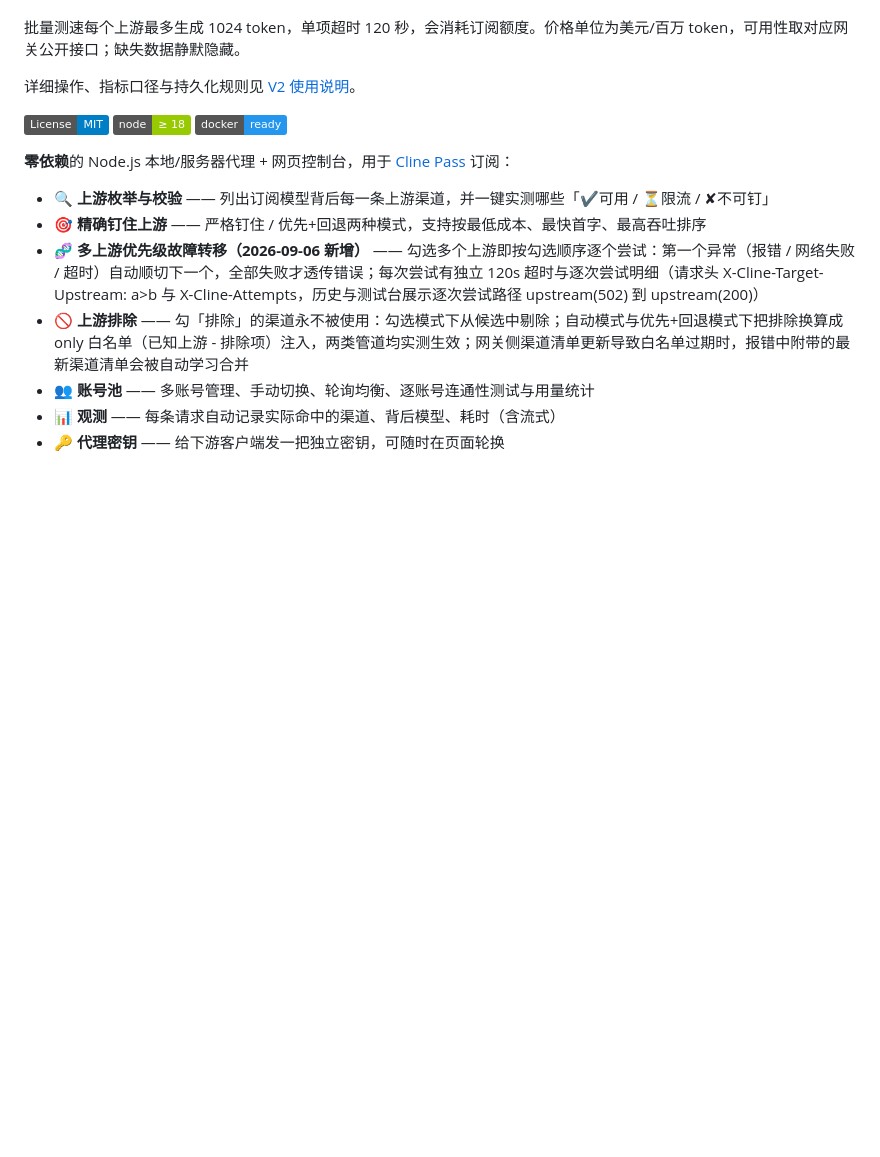
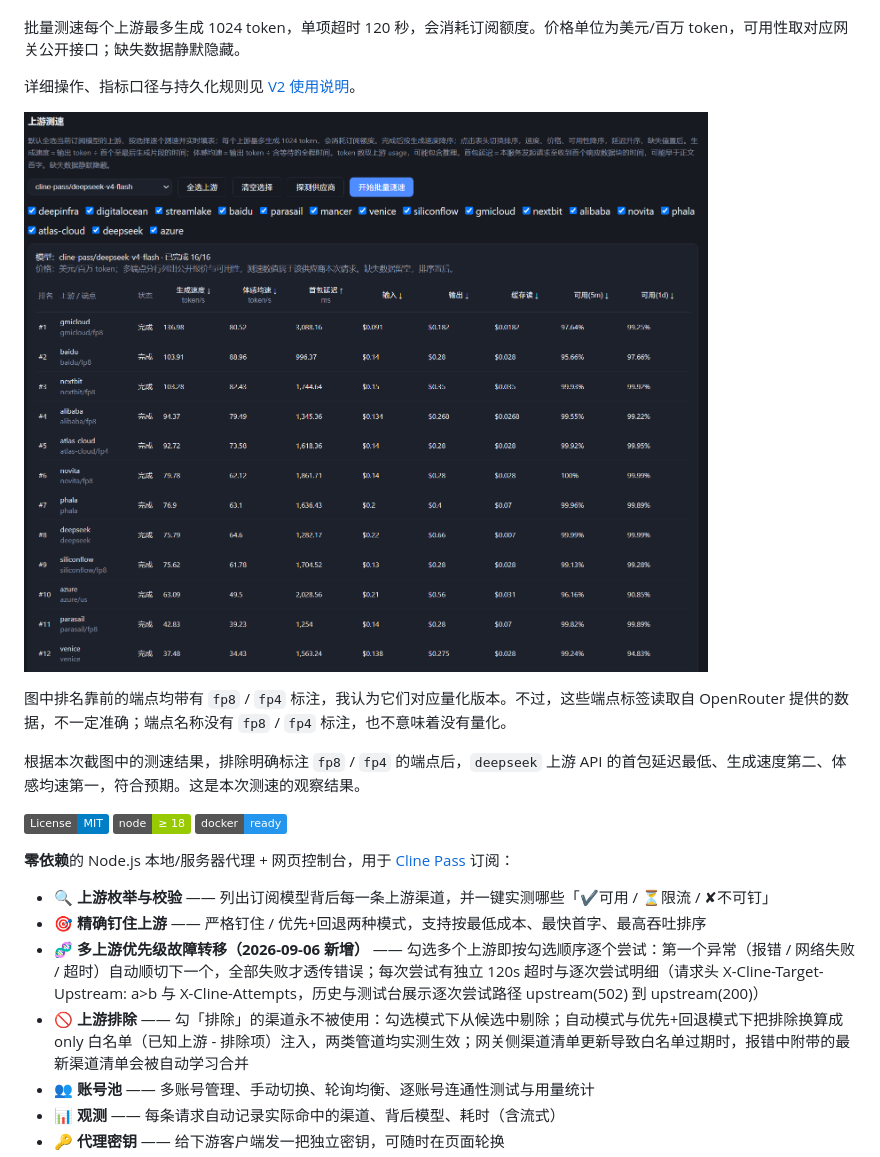
Before and after one commit to xfan5610-maker/cline-pass-switcher-v3, a Markdown page: README.md, the part around the change. Drawn GitHub-style; pictures changed too: docs/image.png (added); badges without logos; blank space fills up the shorter version.

Commit message:
docs: add V2 benchmark screenshot and endpoint observations

```diff
--- a/README.md
+++ b/README.md
@@ -16,6 +16,12 @@
 批量测速每个上游最多生成 1024 token，单项超时 120 秒，会消耗订阅额度。价格单位为美元/百万 token，可用性取对应网关公开接口；缺失数据静默隐藏。
 
 详细操作、指标口径与持久化规则见 [V2 使用说明](docs/v2.md)。
+
+![V2 批量上游测速结果](docs/image.png)
+
+图中排名靠前的端点均带有 `fp8` / `fp4` 标注，我认为它们对应量化版本。不过，这些端点标签读取自 OpenRouter 提供的数据，不一定准确；端点名称没有 `fp8` / `fp4` 标注，也不意味着没有量化。
+
+根据本次截图中的测速结果，排除明确标注 `fp8` / `fp4` 的端点后，`deepseek` 上游 API 的首包延迟最低、生成速度第二、体感均速第一，符合预期。这是本次测速的观察结果。
 
 [![License: MIT](https://img.shields.io/badge/License-MIT-blue.svg)](LICENSE)
 ![Node](https://img.shields.io/badge/node-%E2%89%A5%2018-green)
```
